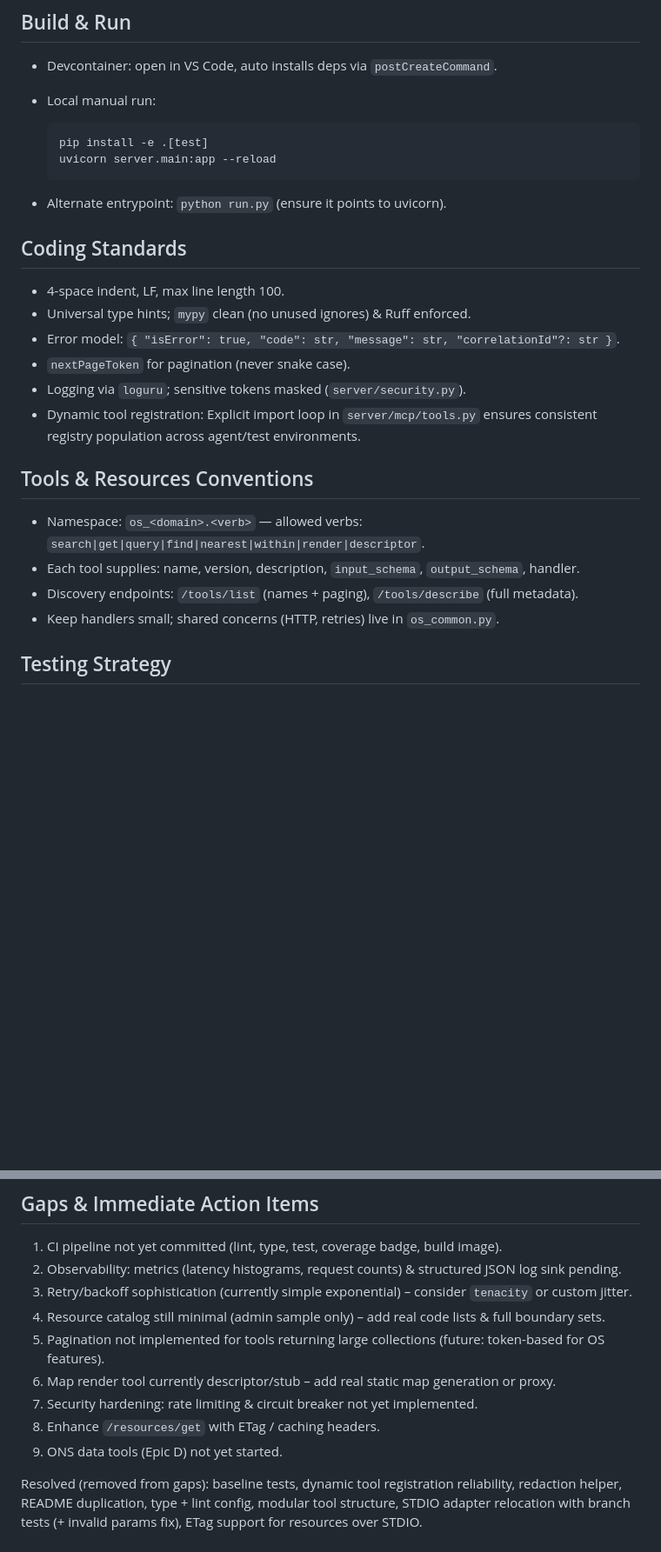
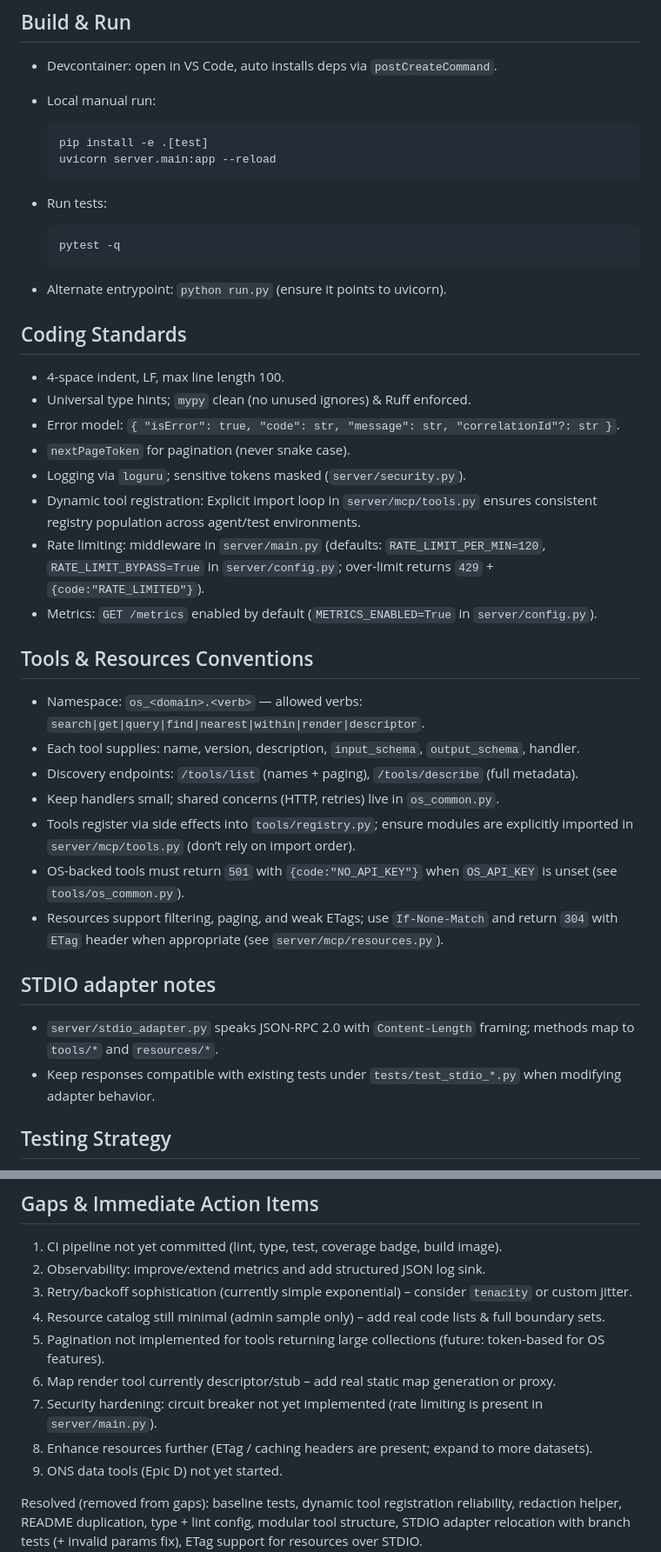
Before and after one commit to chris-page-gov/mcp-geo, a Markdown page: AGENTS.md, 2 parts joined by grey strips. Shown at 87% size. Rendered like a GitHub page; blank space fills up the shorter version.

````diff
--- a/AGENTS.md
+++ b/AGENTS.md
@@ -35,6 +35,12 @@ This document defines how agents (and humans) should work within the `mcp-geo` r
   uvicorn server.main:app --reload
   ```
 
+- Run tests:
+
+  ```bash
+  pytest -q
+  ```
+
 - Alternate entrypoint: `python run.py` (ensure it points to uvicorn).
 
 ## Coding Standards
@@ -45,6 +51,8 @@ This document defines how agents (and humans) should work within the `mcp-geo` r
 - `nextPageToken` for pagination (never snake case).
 - Logging via `loguru`; sensitive tokens masked (`server/security.py`).
 - Dynamic tool registration: Explicit import loop in `server/mcp/tools.py` ensures consistent registry population across agent/test environments.
+- Rate limiting: middleware in `server/main.py` (defaults: `RATE_LIMIT_PER_MIN=120`, `RATE_LIMIT_BYPASS=True` in `server/config.py`; over-limit returns `429` + `{code:"RATE_LIMITED"}`).
+- Metrics: `GET /metrics` enabled by default (`METRICS_ENABLED=True` in `server/config.py`).
 
 ## Tools & Resources Conventions
 
@@ -52,6 +60,14 @@ This document defines how agents (and humans) should work within the `mcp-geo` r
 - Each tool supplies: name, version, description, `input_schema`, `output_schema`, handler.
 - Discovery endpoints: `/tools/list` (names + paging), `/tools/describe` (full metadata).
 - Keep handlers small; shared concerns (HTTP, retries) live in `os_common.py`.
+- Tools register via side effects into `tools/registry.py`; ensure modules are explicitly imported in `server/mcp/tools.py` (don’t rely on import order).
+- OS-backed tools must return `501` with `{code:"NO_API_KEY"}` when `OS_API_KEY` is unset (see `tools/os_common.py`).
+- Resources support filtering, paging, and weak ETags; use `If-None-Match` and return `304` with `ETag` header when appropriate (see `server/mcp/resources.py`).
+
+## STDIO adapter notes
+
+- `server/stdio_adapter.py` speaks JSON-RPC 2.0 with `Content-Length` framing; methods map to `tools/*` and `resources/*`.
+- Keep responses compatible with existing tests under `tests/test_stdio_*.py` when modifying adapter behavior.
 
 ## Testing Strategy
 
@@ -92,13 +109,13 @@ This document defines how agents (and humans) should work within the `mcp-geo` r
 ## Gaps & Immediate Action Items
 
 1. CI pipeline not yet committed (lint, type, test, coverage badge, build image).
-2. Observability: metrics (latency histograms, request counts) & structured JSON log sink pending.
+2. Observability: improve/extend metrics and add structured JSON log sink.
 3. Retry/backoff sophistication (currently simple exponential) – consider `tenacity` or custom jitter.
 4. Resource catalog still minimal (admin sample only) – add real code lists & full boundary sets.
 5. Pagination not implemented for tools returning large collections (future: token-based for OS features).
 6. Map render tool currently descriptor/stub – add real static map generation or proxy.
-7. Security hardening: rate limiting & circuit breaker not yet implemented.
-8. Enhance `/resources/get` with ETag / caching headers.
+7. Security hardening: circuit breaker not yet implemented (rate limiting is present in `server/main.py`).
+8. Enhance resources further (ETag / caching headers are present; expand to more datasets).
 9. ONS data tools (Epic D) not yet started.
 
 Resolved (removed from gaps): baseline tests, dynamic tool registration reliability, redaction helper, README duplication, type + lint config, modular tool structure, STDIO adapter relocation with branch tests (+ invalid params fix), ETag support for resources over STDIO.
````
Also changed, not shown: other parts of AGENTS.md (+2 -1 lines), .github/copilot-instructions.md (added, +44 -0 lines), copilot-instructions.md (deleted, +0 -110 lines).
